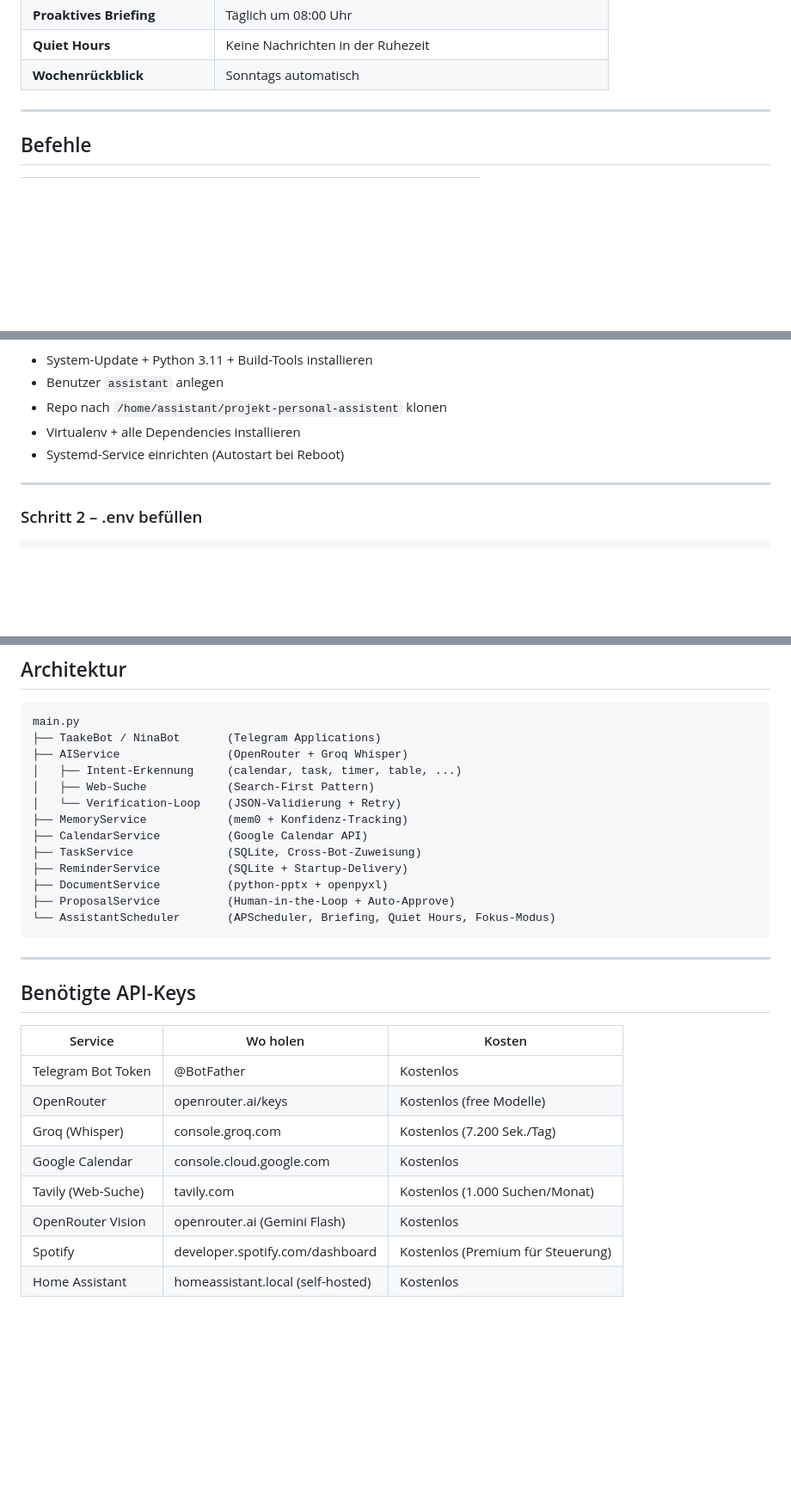
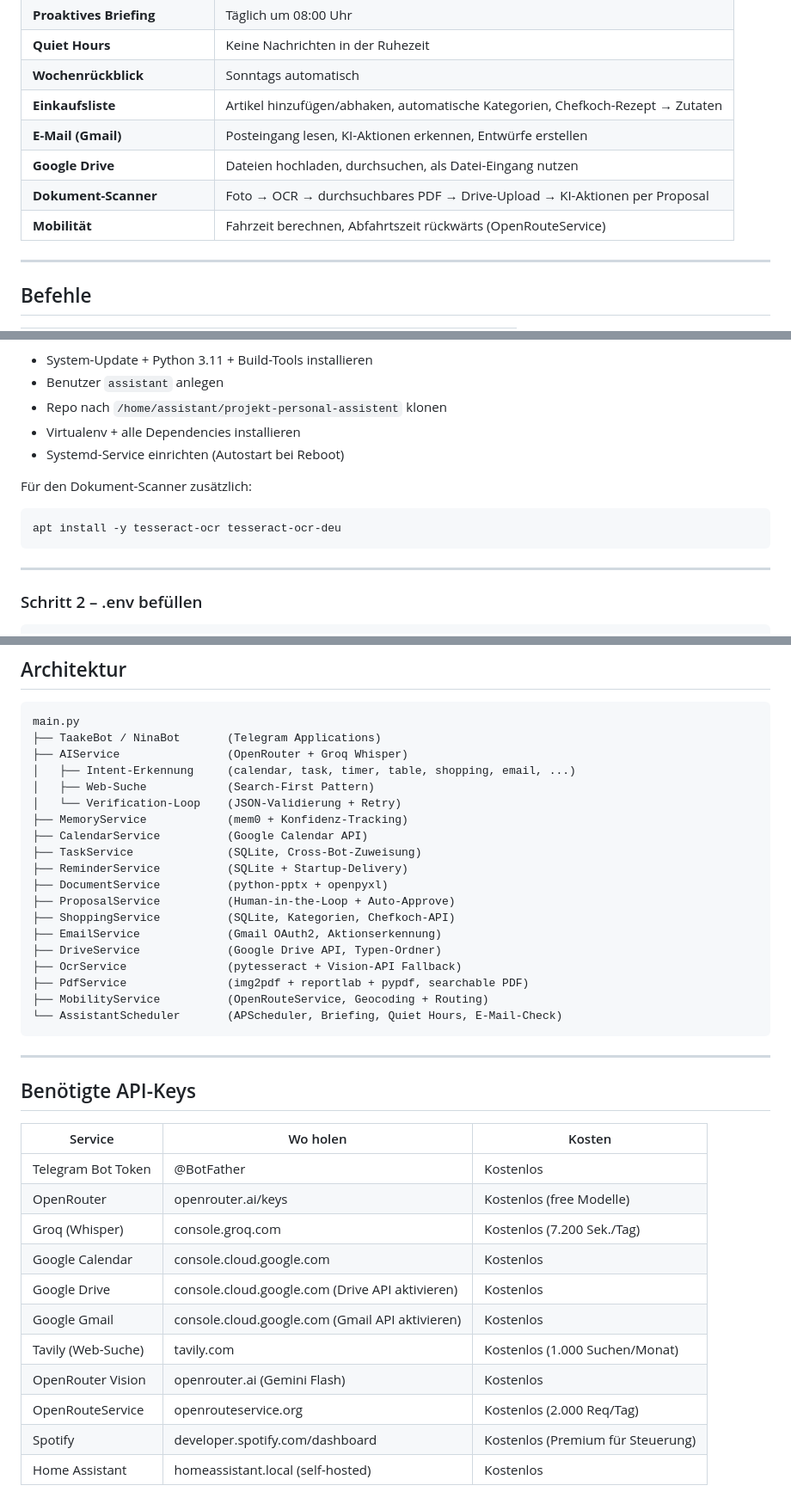
Before and after one commit to Schrottsocke/Projekt-Personal-Assistent, a Markdown page: README.md, 3 parts joined by grey strips. Shown at 86% size. GitHub-like rendering; blank space fills up the shorter version.

````diff
--- a/README.md
+++ b/README.md
@@ -28,6 +28,11 @@ Zwei persönliche KI-Assistenten via Telegram. Jeder Bot hat eine eigene Persön
 | **Proaktives Briefing** | Täglich um 08:00 Uhr |
 | **Quiet Hours** | Keine Nachrichten in der Ruhezeit |
 | **Wochenrückblick** | Sonntags automatisch |
+| **Einkaufsliste** | Artikel hinzufügen/abhaken, automatische Kategorien, Chefkoch-Rezept → Zutaten |
+| **E-Mail (Gmail)** | Posteingang lesen, KI-Aktionen erkennen, Entwürfe erstellen |
+| **Google Drive** | Dateien hochladen, durchsuchen, als Datei-Eingang nutzen |
+| **Dokument-Scanner** | Foto → OCR → durchsuchbares PDF → Drive-Upload → KI-Aktionen per Proposal |
+| **Mobilität** | Fahrzeit berechnen, Abfahrtszeit rückwärts (OpenRouteService) |
 
 ---
 
@@ -90,6 +105,11 @@ Das Skript erledigt automatisch:
 - Virtualenv + alle Dependencies installieren
 - Systemd-Service einrichten (Autostart bei Reboot)
 
+Für den Dokument-Scanner zusätzlich:
+```bash
+apt install -y tesseract-ocr tesseract-ocr-deu
+```
+
 ---
 
 ### Schritt 2 – .env befüllen
@@ -228,7 +267,7 @@ python main.py
 main.py
 ├── TaakeBot / NinaBot       (Telegram Applications)
 ├── AIService                (OpenRouter + Groq Whisper)
-│   ├── Intent-Erkennung     (calendar, task, timer, table, ...)
+│   ├── Intent-Erkennung     (calendar, task, timer, table, shopping, email, ...)
 │   ├── Web-Suche            (Search-First Pattern)
 │   └── Verification-Loop    (JSON-Validierung + Retry)
 ├── MemoryService            (mem0 + Konfidenz-Tracking)
@@ -237,7 +276,13 @@ main.py
 ├── ReminderService          (SQLite + Startup-Delivery)
 ├── DocumentService          (python-pptx + openpyxl)
 ├── ProposalService          (Human-in-the-Loop + Auto-Approve)
-└── AssistantScheduler       (APScheduler, Briefing, Quiet Hours, Fokus-Modus)
+├── ShoppingService          (SQLite, Kategorien, Chefkoch-API)
+├── EmailService             (Gmail OAuth2, Aktionserkennung)
+├── DriveService             (Google Drive API, Typen-Ordner)
+├── OcrService               (pytesseract + Vision-API Fallback)
+├── PdfService               (img2pdf + reportlab + pypdf, searchable PDF)
+├── MobilityService          (OpenRouteService, Geocoding + Routing)
+└── AssistantScheduler       (APScheduler, Briefing, Quiet Hours, E-Mail-Check)
 ```
 
 ---
@@ -250,7 +295,10 @@ main.py
 | OpenRouter | openrouter.ai/keys | Kostenlos (free Modelle) |
 | Groq (Whisper) | console.groq.com | Kostenlos (7.200 Sek./Tag) |
 | Google Calendar | console.cloud.google.com | Kostenlos |
+| Google Drive | console.cloud.google.com (Drive API aktivieren) | Kostenlos |
+| Google Gmail | console.cloud.google.com (Gmail API aktivieren) | Kostenlos |
 | Tavily (Web-Suche) | tavily.com | Kostenlos (1.000 Suchen/Monat) |
 | OpenRouter Vision | openrouter.ai (Gemini Flash) | Kostenlos |
+| OpenRouteService | openrouteservice.org | Kostenlos (2.000 Req/Tag) |
 | Spotify | developer.spotify.com/dashboard | Kostenlos (Premium für Steuerung) |
 | Home Assistant | homeassistant.local (self-hosted) | Kostenlos |
````
Also changed, not shown: other parts of README.md (+31 -2 lines).
